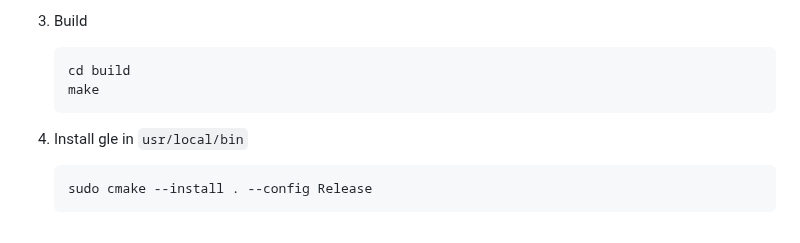
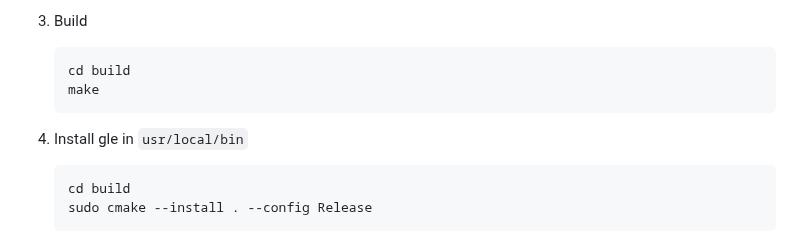
Before and after one commit to vlabella/GLE, a Markdown page: README.md, the part around the change. GitHub-like rendering.

Commit message:
readme improvements

````diff
--- a/README.md
+++ b/README.md
@@ -49,6 +49,7 @@ For a complete installation with documentation, examples, and include files down
 4. Install gle in `usr/local/bin`
 
 	```
+	cd build
 	sudo cmake --install . --config Release
 	```
 
````
